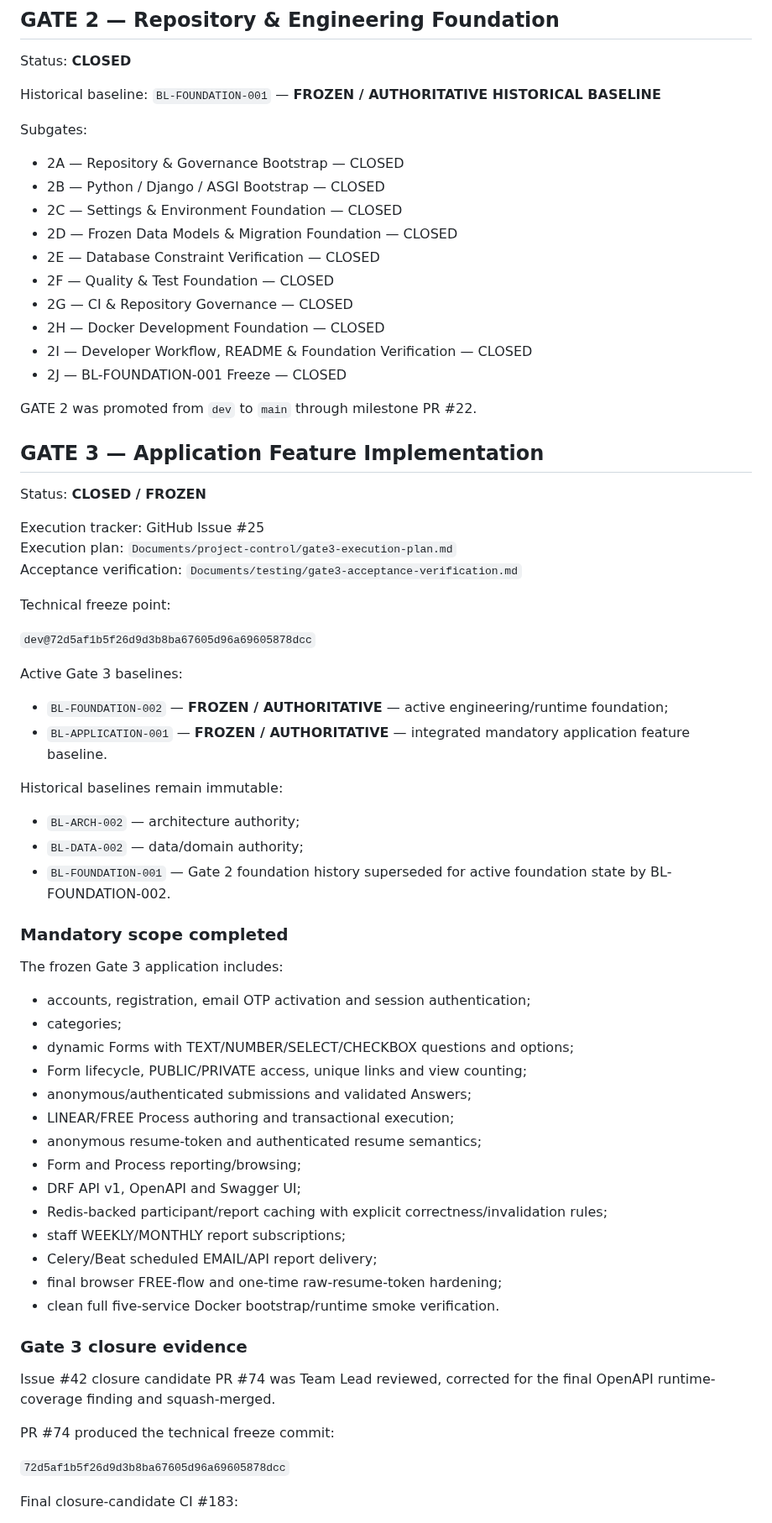
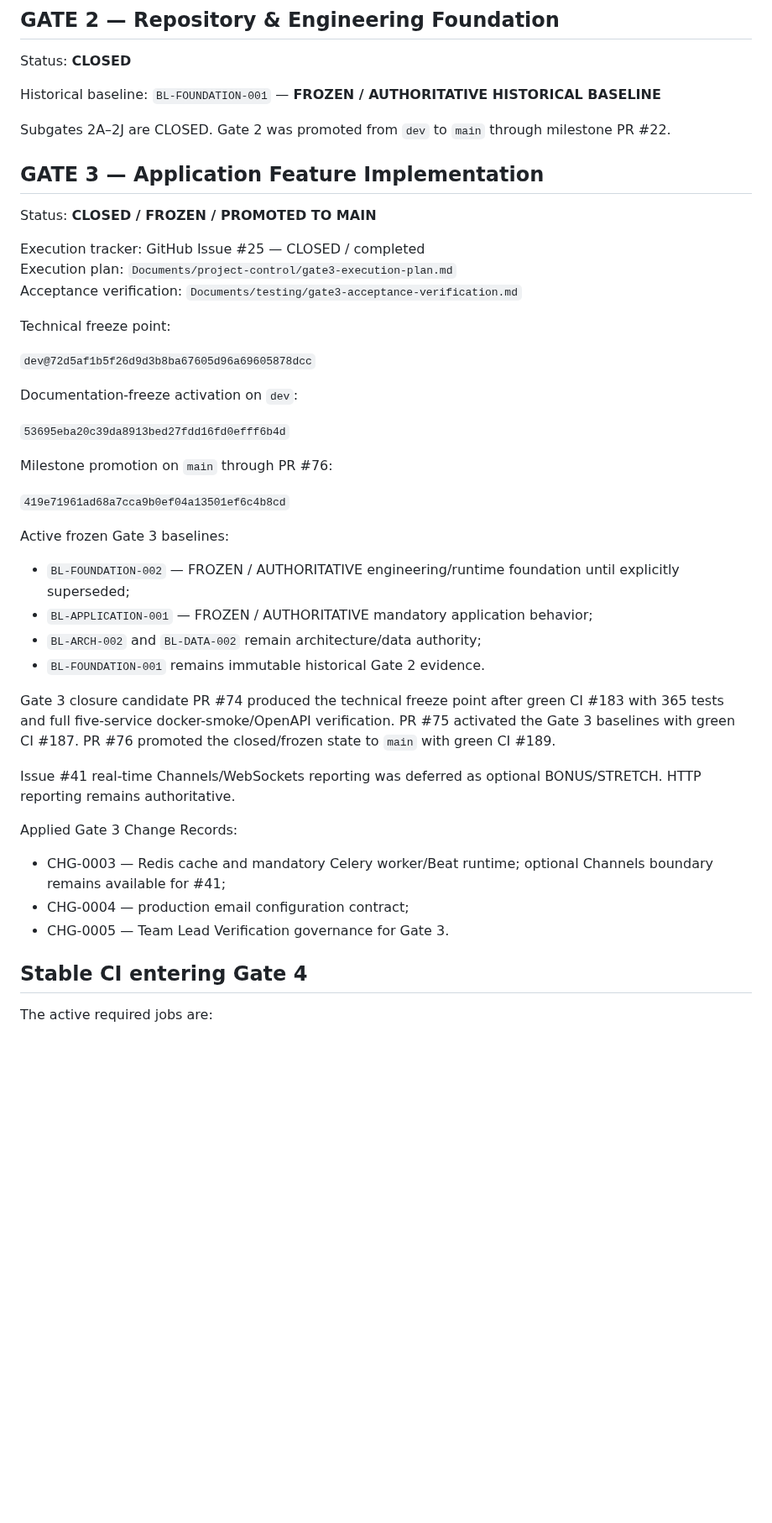
Before and after one commit to SARD-81/dynamic-forms-platform, a Markdown page: Documents/project-control/gate-status.md, the part around one of its changes. Shown at 84% size. GitHub-like rendering; blank space fills up the shorter version.

Commit message:
docs(status): synchronize Gate 4 control plane

```diff
--- a/Documents/project-control/gate-status.md
+++ b/Documents/project-control/gate-status.md
@@ -24,26 +24,13 @@ Status: **CLOSED**
 
 Historical baseline: `BL-FOUNDATION-001` — **FROZEN / AUTHORITATIVE HISTORICAL BASELINE**
 
-Subgates:
-
-- 2A — Repository & Governance Bootstrap — CLOSED
-- 2B — Python / Django / ASGI Bootstrap — CLOSED
-- 2C — Settings & Environment Foundation — CLOSED
-- 2D — Frozen Data Models & Migration Foundation — CLOSED
-- 2E — Database Constraint Verification — CLOSED
-- 2F — Quality & Test Foundation — CLOSED
-- 2G — CI & Repository Governance — CLOSED
-- 2H — Docker Development Foundation — CLOSED
-- 2I — Developer Workflow, README & Foundation Verification — CLOSED
-- 2J — BL-FOUNDATION-001 Freeze — CLOSED
-
-GATE 2 was promoted from `dev` to `main` through milestone PR #22.
+Subgates 2A–2J are CLOSED. Gate 2 was promoted from `dev` to `main` through milestone PR #22.
 
 ## GATE 3 — Application Feature Implementation
 
-Status: **CLOSED / FROZEN**
+Status: **CLOSED / FROZEN / PROMOTED TO MAIN**
 
-Execution tracker: GitHub Issue #25
+Execution tracker: GitHub Issue #25 — CLOSED / completed
 Execution plan: `Documents/project-control/gate3-execution-plan.md`
 Acceptance verification: `Documents/testing/gate3-acceptance-verification.md`
 
@@ -51,43 +38,32 @@ Technical freeze point:
 
 `dev@72d5af1b5f26d9d3b8ba67605d96a69605878dcc`
 
-Active Gate 3 baselines:
+Documentation-freeze activation on `dev`:
 
-- `BL-FOUNDATION-002` — **FROZEN / AUTHORITATIVE** — active engineering/runtime foundation;
-- `BL-APPLICATION-001` — **FROZEN / AUTHORITATIVE** — integrated mandatory application feature baseline.
+`53695eba20c39da8913bed27fdd16fd0efff6b4d`
 
-Historical baselines remain immutable:
+Milestone promotion on `main` through PR #76:
 
-- `BL-ARCH-002` — architecture authority;
-- `BL-DATA-002` — data/domain authority;
-- `BL-FOUNDATION-001` — Gate 2 foundation history superseded for active foundation state by BL-FOUNDATION-002.
+`419e71961ad68a7cca9b0ef04a13501ef6c4b8cd`
 
-### Mandatory scope completed
+Active frozen Gate 3 baselines:
 
-The frozen Gate 3 application includes:
+- `BL-FOUNDATION-002` — FROZEN / AUTHORITATIVE engineering/runtime foundation until explicitly superseded;
+- `BL-APPLICATION-001` — FROZEN / AUTHORITATIVE mandatory application behavior;
+- `BL-ARCH-002` and `BL-DATA-002` remain architecture/data authority;
+- `BL-FOUNDATION-001` remains immutable historical Gate 2 evidence.
 
-- accounts, registration, email OTP activation and session authentication;
-- categories;
-- dynamic Forms with TEXT/NUMBER/SELECT/CHECKBOX questions and options;
-- Form lifecycle, PUBLIC/PRIVATE access, unique links and view counting;
-- anonymous/authenticated submissions and validated Answers;
-- LINEAR/FREE Process authoring and transactional execution;
-- anonymous resume-token and authenticated resume semantics;
-- Form and Process reporting/browsing;
-- DRF API v1, OpenAPI and Swagger UI;
-- Redis-backed participant/report caching with explicit correctness/invalidation rules;
-- staff WEEKLY/MONTHLY report subscriptions;
-- Celery/Beat scheduled EMAIL/API report delivery;
-- final browser FREE-flow and one-time raw-resume-token hardening;
-- clean full five-service Docker bootstrap/runtime smoke verification.
+Gate 3 closure candidate PR #74 produced the technical freeze point after green CI #183 with 365 tests and full five-service docker-smoke/OpenAPI verification. PR #75 activated the Gate 3 baselines with green CI #187. PR #76 promoted the closed/frozen state to `main` with green CI #189.
 
-### Gate 3 closure evidence
+Issue #41 real-time Channels/WebSockets reporting was deferred as optional BONUS/STRETCH. HTTP reporting remains authoritative.
 
-Issue #42 closure candidate PR #74 was Team Lead reviewed, corrected for the final OpenAPI runtime-coverage finding and squash-merged.
+Applied Gate 3 Change Records:
 
-PR #74 produced the technical freeze commit:
+- CHG-0003 — Redis cache and mandatory Celery worker/Beat runtime; optional Channels boundary remains available for #41;
+- CHG-0004 — production email configuration contract;
+- CHG-0005 — Team Lead Verification governance for Gate 3.
 
-`72d5af1b5f26d9d3b8ba67605d96a69605878dcc`
+## Stable CI entering Gate 4
 
-Final closure-candidate CI #183:
+The active required jobs are:
 
```
Also changed, not shown: other parts of Documents/project-control/gate-status.md (+111 -79 lines).
